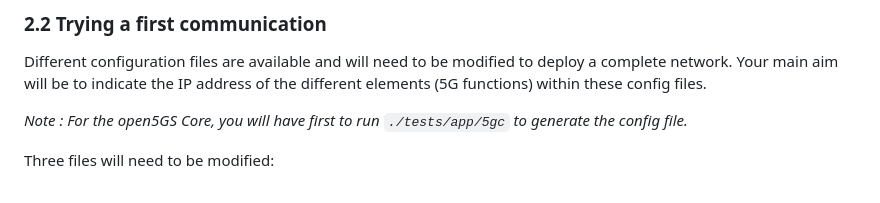
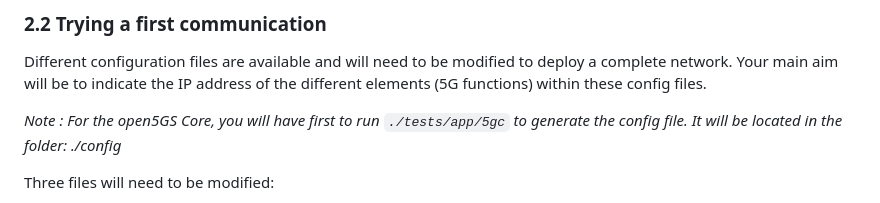
Before and after one commit to lmendiboure/5G-Course, a Markdown page: 5G-Architecture/README.md, the part around the change. GitHub-like rendering.

```diff
--- a/5G-Architecture/README.md
+++ b/5G-Architecture/README.md
@@ -127,7 +127,7 @@ As in previous sessions, we'll be using docker-compose here. All the files are i
 
 Different configuration files are available and will need to be modified to deploy a complete network. Your main aim will be to indicate the IP address of the different elements (5G functions) within these config files.
 
-*Note : For the open5GS Core, you will have first to run `./tests/app/5gc` to generate the config file.*
+*Note : For the open5GS Core, you will have first to run `./tests/app/5gc` to generate the config file. It will be located in the folder: ./config*
 
 Three files will need to be modified:
   1. `open5gs/build/configs/sample.yaml` within the Core
```
